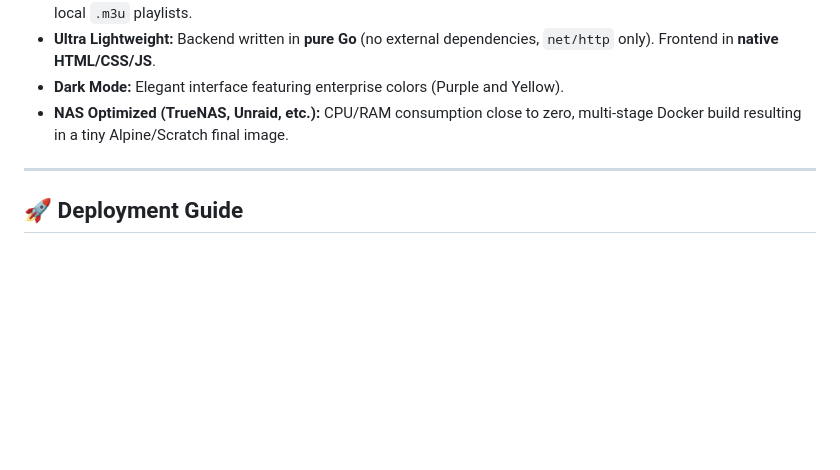
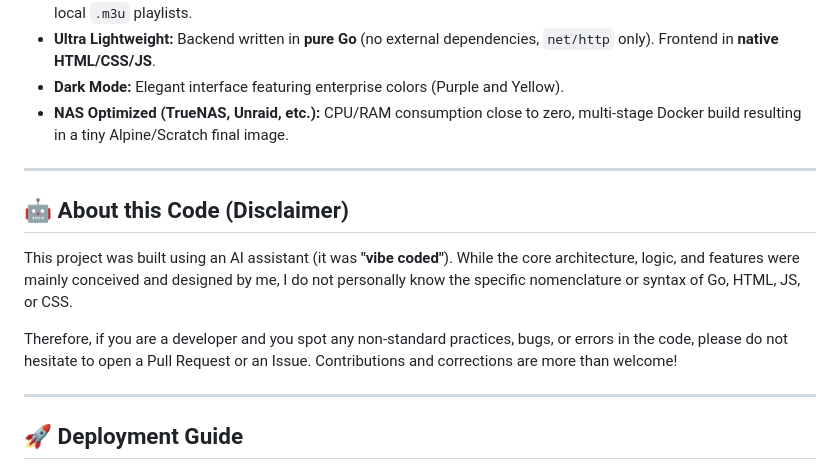
Before and after one commit to SDLM-technologies/ReqHub, a Markdown page: README.md, the part around the change. Rendered like a GitHub page; blank space fills up the shorter version.

```diff
--- a/README.md
+++ b/README.md
@@ -17,6 +17,14 @@ The application allows you to search for a specific track, trigger its download
 - **Ultra Lightweight:** Backend written in **pure Go** (no external dependencies, `net/http` only). Frontend in **native HTML/CSS/JS**.
 - **Dark Mode:** Elegant interface featuring enterprise colors (Purple and Yellow).
 - **NAS Optimized (TrueNAS, Unraid, etc.):** CPU/RAM consumption close to zero, multi-stage Docker build resulting in a tiny Alpine/Scratch final image.
+
+---
+
+## 🤖 About this Code (Disclaimer)
+
+This project was built using an AI assistant (it was **"vibe coded"**). While the core architecture, logic, and features were mainly conceived and designed by me, I do not personally know the specific nomenclature or syntax of Go, HTML, JS, or CSS.
+
+Therefore, if you are a developer and you spot any non-standard practices, bugs, or errors in the code, please do not hesitate to open a Pull Request or an Issue. Contributions and corrections are more than welcome!
 
 ---
 
```
